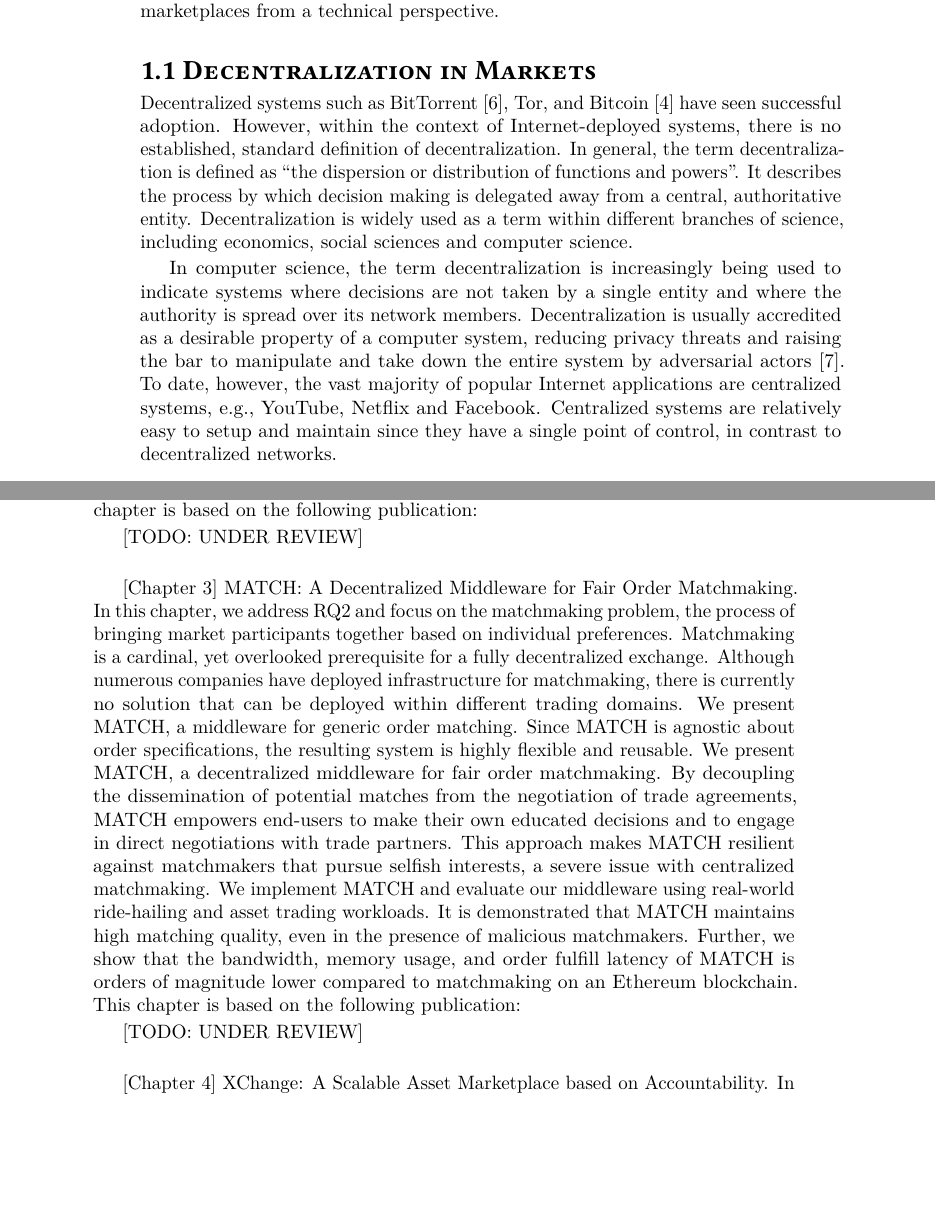
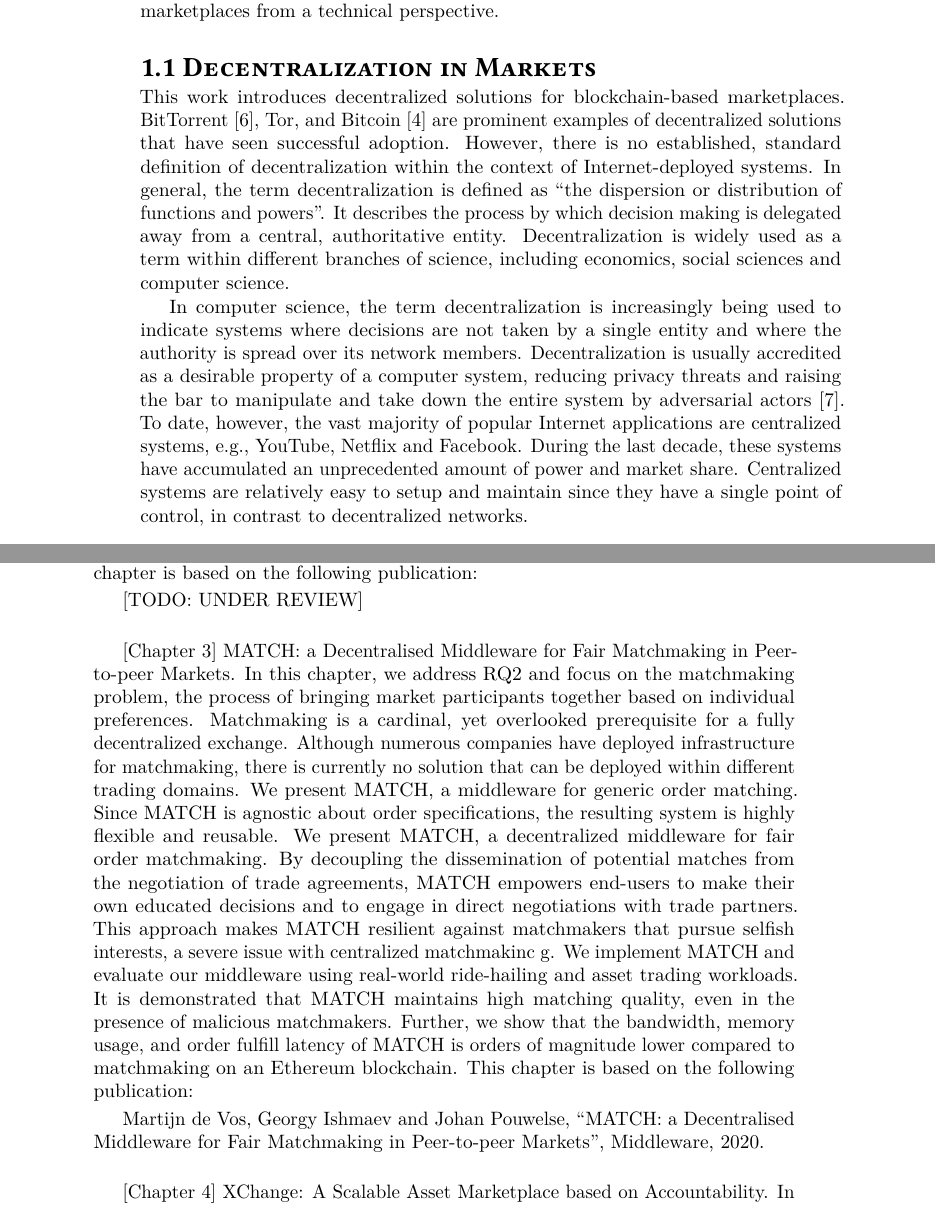
Before and after one commit to devos50/phd-thesis, a LaTeX thesis (dissertation.tex, which reads introduction/introduction.tex): two parts of pages 14 and 31 of 157, joined at a grey line, cut so that both start at the same text, the shorter picture padded with empty space. Compiled offline with LuaLaTeX; a missing font is replaced by an installed copy or a similar font.

Commit message:
Small changes to intro

```diff
--- a/introduction/introduction.tex
+++ b/introduction/introduction.tex
@@ -61,15 +61,17 @@ In the remainder of this introduction, we elaborate on the concept of decentrali
 
 \section{Decentralization in Markets}
 \label{sec:decentralization}
-Decentralized systems such as BitTorrent~\cite{pouwelse2005bittorrent}, Tor, and Bitcoin~\cite{nakamoto2008bitcoin} have seen successful adoption.
-However, within the context of Internet-deployed systems, there is no established, standard definition of decentralization.
+This work introduces \emph{decentralized} solutions for blockchain-based marketplaces.
+BitTorrent~\cite{pouwelse2005bittorrent}, Tor, and Bitcoin~\cite{nakamoto2008bitcoin} are prominent examples of decentralized solutions that have seen successful adoption.
+However, there is no established, standard definition of decentralization within the context of Internet-deployed systems.
 In general, the term \emph{decentralization} is defined as \enquote{the dispersion or distribution of functions and powers}.
 It describes the process by which decision making is delegated away from a central, authoritative entity.
 Decentralization is widely used as a term within different branches of science, including economics, social sciences and computer science.
 
-In computer science, the term \emph{decentralization} is increasingly being used to indicate systems where decisions are not taken by a single entity and where the authority is spread over its network members.
+In computer science, the term decentralization is increasingly being used to indicate systems where decisions are not taken by a single entity and where the authority is spread over its network members.
 Decentralization is usually accredited as a desirable property of a computer system, reducing privacy threats and raising the bar to manipulate and take down the entire system by adversarial actors~\cite{troncoso2017systematizing}.
 To date, however, the vast majority of popular Internet applications are centralized systems, e.g., YouTube, Netflix and Facebook.
+During the last decade, these systems have accumulated an unprecedented amount of power and market share.
 Centralized systems are relatively easy to setup and maintain since they have a single point of control, in contrast to decentralized networks.
 %The original vision of the Internet is an example of a decentralized systems, consisting of many autonomous, interlinked nodes.
 
@@ -629,7 +631,7 @@ This chapter is based on the following publication:
 
 \todo{UNDER REVIEW}\\
 
-\textbf{[Chapter 3] MATCH: A Decentralized Middleware for Fair Order Matchmaking.}
+\textbf{[Chapter 3] MATCH: a Decentralised Middleware for Fair Matchmaking in Peer-to-peer Markets.}
 In this chapter, we address RQ2 and focus on the matchmaking problem, the process of bringing market participants together based on individual preferences.
 Matchmaking is a cardinal, yet overlooked prerequisite for a fully decentralized exchange.
 Although numerous companies have deployed infrastructure for matchmaking, there is currently no solution that can be deployed within different trading domains.
@@ -637,13 +639,13 @@ We present MATCH, a middleware for generic order matching.
 Since MATCH is agnostic about order specifications, the resulting system is highly flexible and reusable.
 We present MATCH, a decentralized middleware for fair order matchmaking.
 By decoupling the dissemination of potential matches from the negotiation of trade agreements, MATCH empowers end-users to make their own educated decisions and to engage in direct negotiations with trade partners.
-This approach makes MATCH resilient against matchmakers that pursue selfish interests, a severe issue with centralized matchmaking.
+This approach makes MATCH resilient against matchmakers that pursue selfish interests, a severe issue with centralized matchmakinc	g.
 We implement MATCH and evaluate our middleware using real-world ride-hailing and asset trading workloads.
 It is demonstrated that MATCH maintains high matching quality, even in the presence of malicious matchmakers.
 Further, we show that the bandwidth, memory usage, and order fulfill latency of MATCH is orders of magnitude lower compared to matchmaking on an Ethereum blockchain.
 This chapter is based on the following publication:
 
-\todo{UNDER REVIEW}\\
+Martijn de Vos, Georgy Ishmaev and Johan Pouwelse, \enquote{MATCH: a Decentralised Middleware for Fair Matchmaking in Peer-to-peer Markets}, \emph{Middleware, 2020.}\\
 
 \textbf{[Chapter 4] XChange: A Scalable Asset Marketplace based on Accountability.}
 In this chapter, we answer RQ3 and introduce XChange, an asset marketplace based on accountability guarantees.
```
